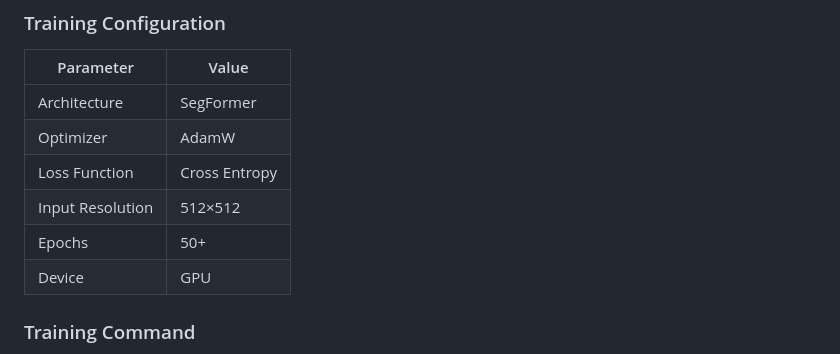
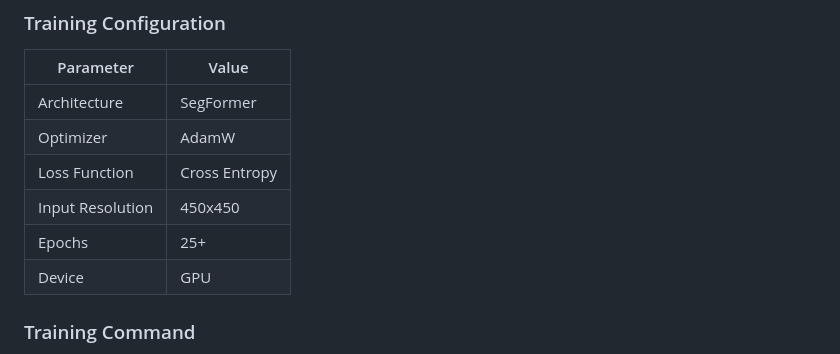
Before and after one commit to gravity-1001/algoforge, a Markdown page: README.md, the part around the change. Drawn GitHub-style.

```diff
--- a/README.md
+++ b/README.md
@@ -89,8 +89,8 @@ The model was trained using **PyTorch**.
 | Architecture | SegFormer |
 | Optimizer | AdamW |
 | Loss Function | Cross Entropy |
-| Input Resolution | 512×512 |
-| Epochs | 50+ |
+| Input Resolution | 450x450 |
+| Epochs | 25+ |
 | Device | GPU |
 
 ### Training Command
```
